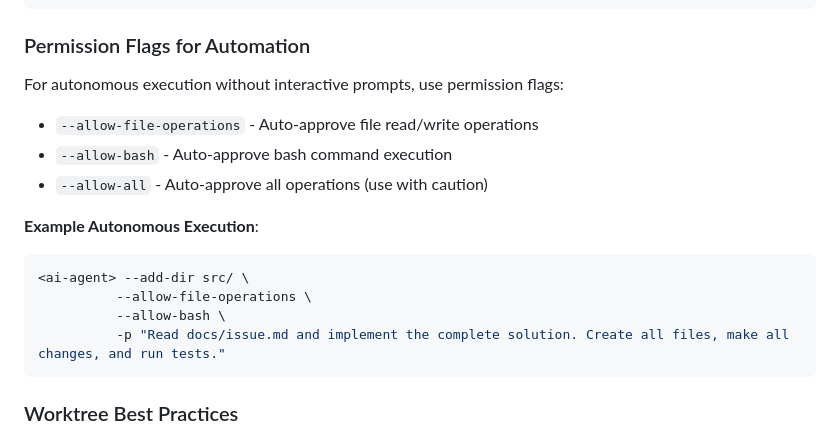
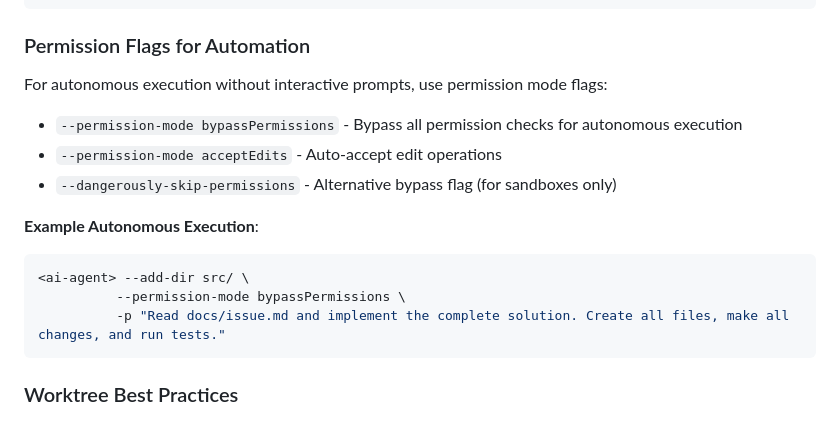
Before and after one commit to DAShaikh10/Re-prod, a Markdown page: AGENTS.md, the part around the change. Rendered like a GitHub page.

Commit message:
fix command explanation

````diff
--- a/AGENTS.md
+++ b/AGENTS.md
@@ -202,17 +202,16 @@ tail -f logs/feature-a.log
 
 ### Permission Flags for Automation
 
-For autonomous execution without interactive prompts, use permission flags:
+For autonomous execution without interactive prompts, use permission mode flags:
 
-- `--allow-file-operations` - Auto-approve file read/write operations
-- `--allow-bash` - Auto-approve bash command execution
-- `--allow-all` - Auto-approve all operations (use with caution)
+- `--permission-mode bypassPermissions` - Bypass all permission checks for autonomous execution
+- `--permission-mode acceptEdits` - Auto-accept edit operations
+- `--dangerously-skip-permissions` - Alternative bypass flag (for sandboxes only)
 
 **Example Autonomous Execution**:
 ```bash
 <ai-agent> --add-dir src/ \
-          --allow-file-operations \
-          --allow-bash \
+          --permission-mode bypassPermissions \
           -p "Read docs/issue.md and implement the complete solution. Create all files, make all changes, and run tests."
 ```
 
````
